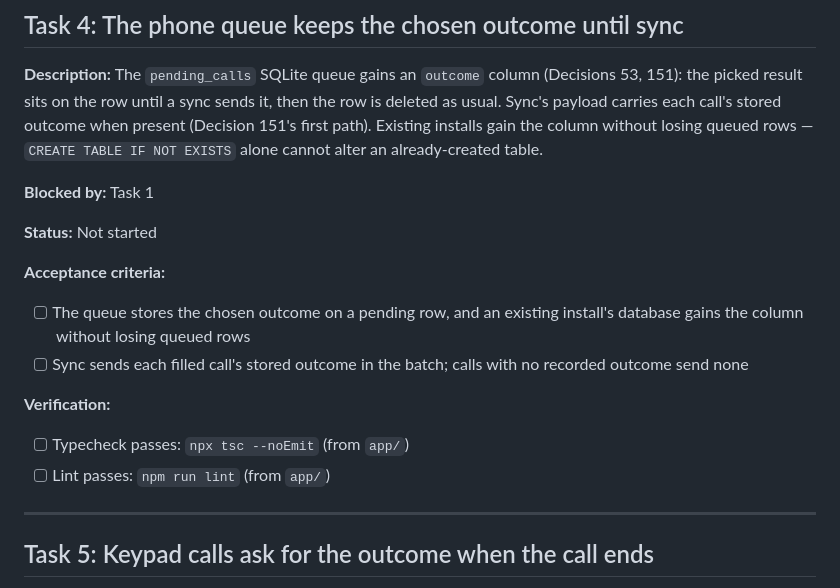
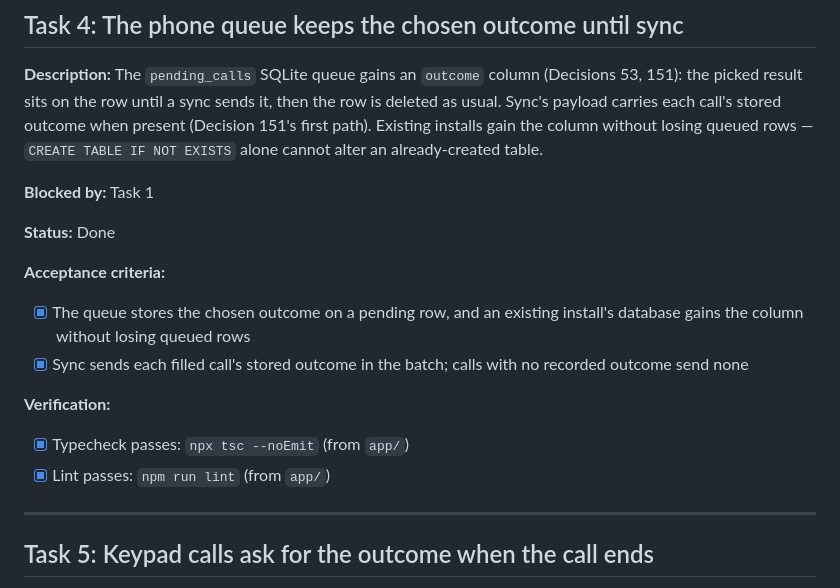
Before and after one commit to Akhilesh-pandey1/Sales-Call-Tracker, a Markdown page: agent-doc/tasks.md, the part around the change. Drawn GitHub-style.

Commit message:
Marked Task 4 done in tasks.md
Co-Authored-By: Claude Code <noreply@anthropic.com>

```diff
--- a/agent-doc/tasks.md
+++ b/agent-doc/tasks.md
@@ -57,15 +57,15 @@
 
 **Blocked by:** Task 1
 
-**Status:** Not started
+**Status:** Done
 
 **Acceptance criteria:**
-- [ ] The queue stores the chosen outcome on a pending row, and an existing install's database gains the column without losing queued rows
-- [ ] Sync sends each filled call's stored outcome in the batch; calls with no recorded outcome send none
+- [x] The queue stores the chosen outcome on a pending row, and an existing install's database gains the column without losing queued rows
+- [x] Sync sends each filled call's stored outcome in the batch; calls with no recorded outcome send none
 
 **Verification:**
-- [ ] Typecheck passes: `npx tsc --noEmit` (from `app/`)
-- [ ] Lint passes: `npm run lint` (from `app/`)
+- [x] Typecheck passes: `npx tsc --noEmit` (from `app/`)
+- [x] Lint passes: `npm run lint` (from `app/`)
 
 ---
 
```
